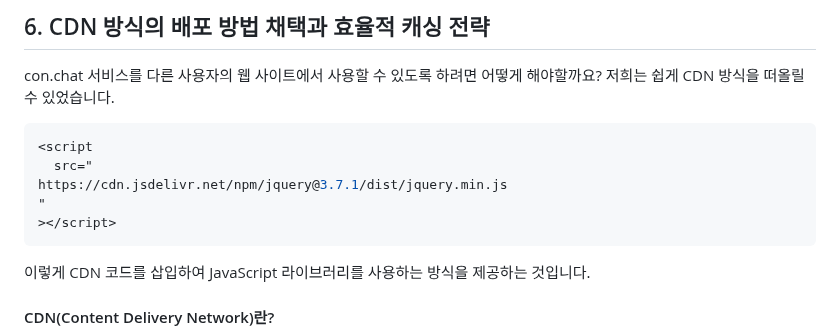
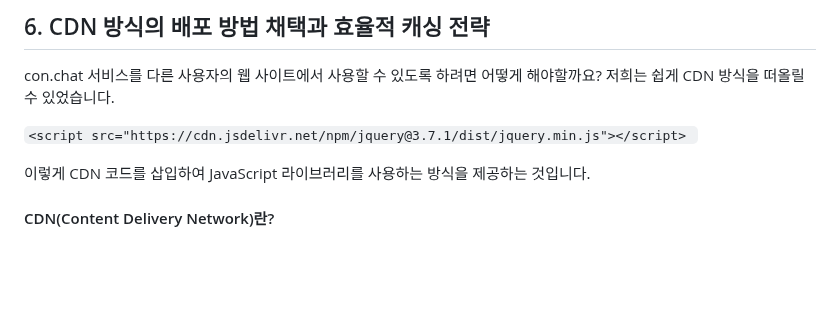
Before and after one commit to Team-conchat/con.chat, a Markdown page: README.md, the part around the change. GitHub-like rendering; blank space fills up the shorter version.

Commit message:
Docs: readme CDN 내용 수정

````diff
--- a/README.md
+++ b/README.md
@@ -834,13 +834,8 @@ const invalidState = [
 con.chat 서비스를 다른 사용자의 웹 사이트에서 사용할 수 있도록 하려면 어떻게 해야할까요?
 저희는 쉽게 CDN 방식을 떠올릴 수 있었습니다.
 
-```js
-<script
-  src="
-https://cdn.jsdelivr.net/npm/jquery@3.7.1/dist/jquery.min.js
-"
-></script>
-```
+`<script src="https://cdn.jsdelivr.net/npm/jquery@3.7.1/dist/jquery.min.js"></script>
+`
 
 이렇게 CDN 코드를 삽입하여 JavaScript 라이브러리를 사용하는 방식을 제공하는 것입니다.
 
````
